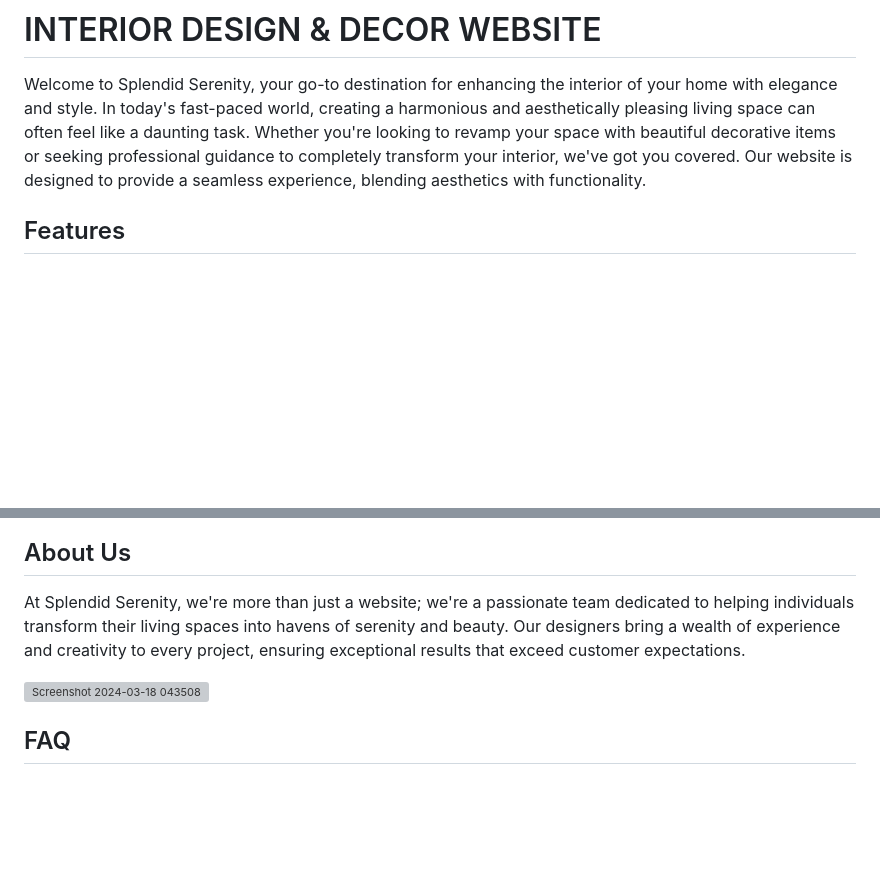
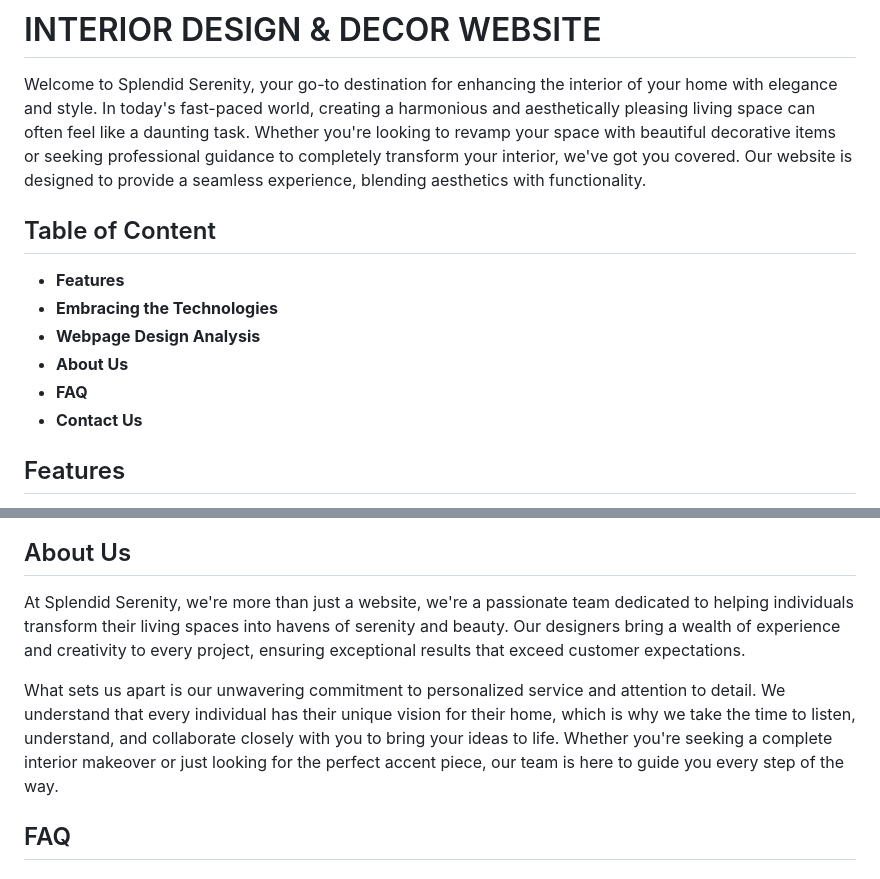
Before and after one commit to SanyaSinha11/SplendidSerenity-Interior_Decor--HTML_CSS_JS, a Markdown page: README.md, 2 parts joined by grey strips. GitHub-like rendering; blank space fills up the shorter version; grey boxes are pictures that could not be loaded.

```diff
--- a/README.md
+++ b/README.md
@@ -3,6 +3,16 @@
 # INTERIOR DESIGN & DECOR WEBSITE
 
 Welcome to Splendid Serenity, your go-to destination for enhancing the interior of your home with elegance and style.  In today's fast-paced world, creating a harmonious and aesthetically pleasing living space can often feel like a daunting task. Whether you're looking to revamp your space with beautiful decorative items or seeking professional guidance to completely transform your interior, we've got you covered. Our website is designed to provide a seamless experience, blending aesthetics with functionality.
+
+
+## Table of Content
+
+- **Features**
+- **Embracing the Technologies**
+- **Webpage Design Analysis**
+- **About Us**
+- **FAQ**
+- **Contact Us**
 
 
 ## Features
@@ -53,8 +70,9 @@ The webpage's navigation bar includes:
 ## About Us
 
-At Splendid Serenity, we're more than just a website; we're a passionate team dedicated to helping individuals transform their living spaces into havens of serenity and beauty. Our designers bring a wealth of experience and creativity to every project, ensuring exceptional results that exceed customer expectations.
+At Splendid Serenity, we're more than just a website, we're a passionate team dedicated to helping individuals transform their living spaces into havens of serenity and beauty. Our designers bring a wealth of experience and creativity to every project, ensuring exceptional results that exceed customer expectations.
 
-![Screenshot 2024-03-18 043508](https://github.com/SanyaSinha11/SplendidSerenity-Interior_Decor/assets/124815376/1af7c17a-1478-4049-8ab7-c607bfb69fc8)
+What sets us apart is our unwavering commitment to personalized service and attention to detail. We understand that every individual has their unique vision for their home, which is why we take the time to listen, understand, and collaborate closely with you to bring your ideas to life. Whether you're seeking a complete interior makeover or just looking for the perfect accent piece, our team is here to guide you every step of the way.
+
 
 ## FAQ
 
```
Also changed, not shown: other parts of README.md (+7 -0 lines).
